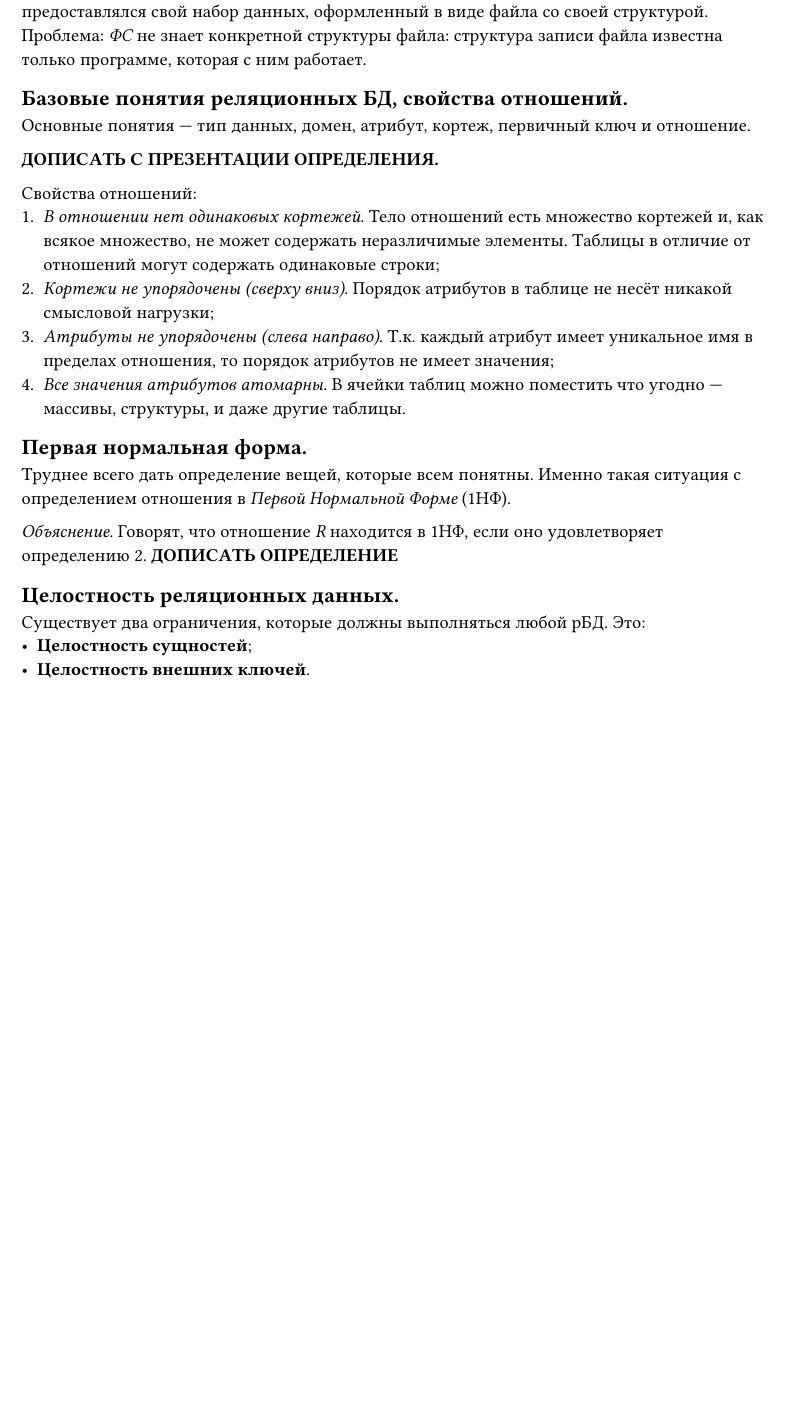
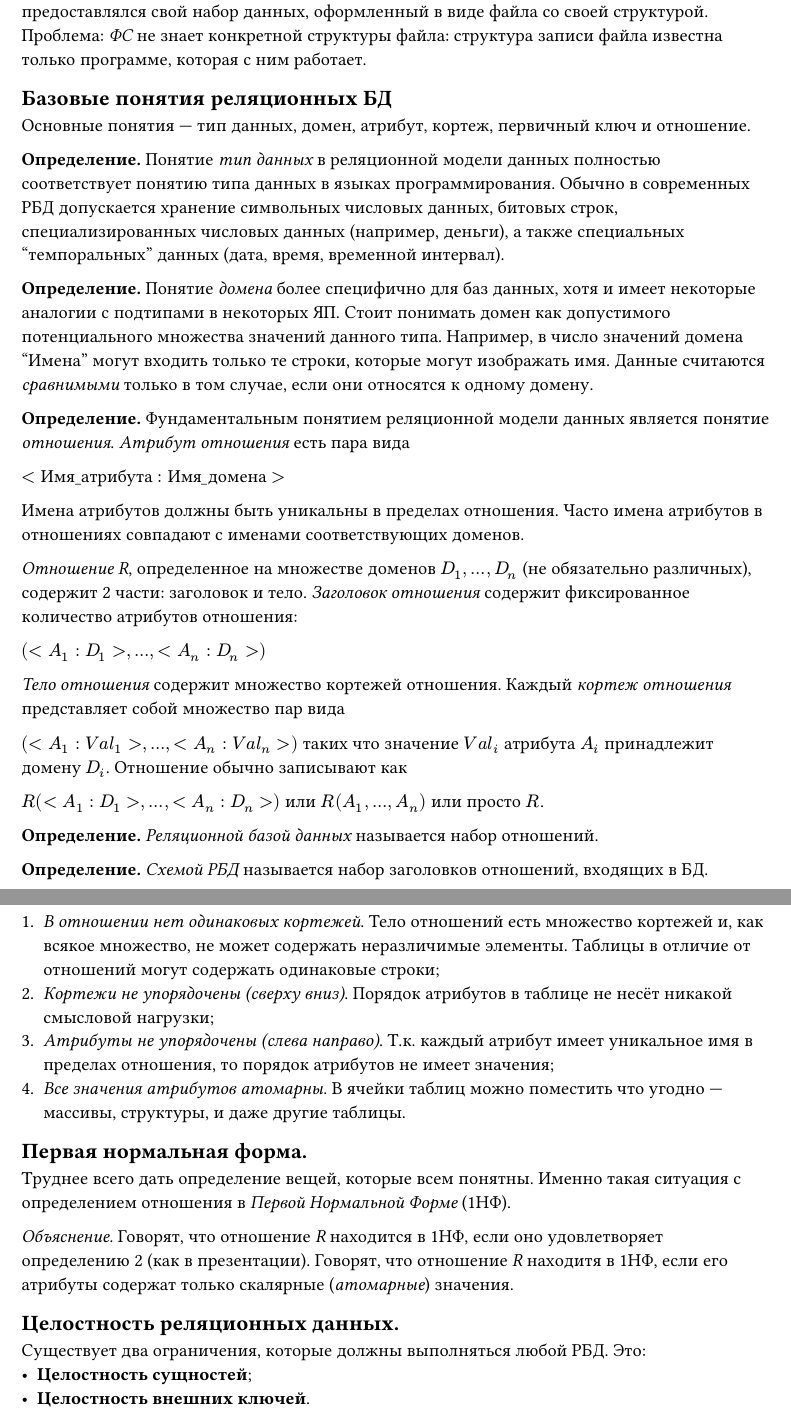
Before and after one commit to haritonn/term5, a Typst document (БД/src/main.typ, which reads БД/src/04_09_2025.typ): part of page 2 of 3 before the commit and two parts of pages 2 and 3 of 3 after it, the two joined at a grey line, cut so that both start at the same text, the shorter picture padded with empty space. Compiled offline with Typst 0.15.

Commit message:
fix: Исправления в лекциях БД, ЯФронт

```diff
--- a/БД/src/04_09_2025.typ
+++ b/БД/src/04_09_2025.typ
@@ -33,12 +33,41 @@
 со своей структурой. Проблема: _ФС_ не знает конкретной структуры файла: структура записи файла известна только программе,
 которая с ним работает.
 
-== Базовые понятия реляционных БД, свойства отношений.
+== Базовые понятия реляционных БД
 Основные понятия --- тип данных, домен, атрибут, кортеж, первичный ключ и отношение.
 
-*ДОПИСАТЬ С ПРЕЗЕНТАЦИИ ОПРЕДЕЛЕНИЯ.*
+*Определение.* Понятие _тип данных_ в реляционной модели данных полностью соответствует понятию типа данных в языках программирования.
+Обычно в современных РБД допускается хранение символьных числовых данных, битовых строк, специализированных числовых данных
+(например, деньги), а также специальных "темпоральных" данных (дата, время, временной интервал).
 
-Свойства отношений:
+*Определение.* Понятие _домена_ более специфично для баз данных, хотя и имеет некоторые аналогии с подтипами в некоторых ЯП. Стоит понимать домен
+как допустимого потенциального множества значений данного типа. Например, в число значений домена "Имена" могут входить только те строки,
+которые могут изображать имя. Данные считаются _сравнимыми_ только в том случае, если они относятся к одному домену.
+
+*Определение.* Фундаментальным понятием реляционной модели данных является понятие _отношения_. _Атрибут отношения_ есть пара вида
+
+$<"Имя_атрибута": "Имя_домена">$
+
+Имена атрибутов должны быть уникальны в пределах отношения. Часто имена атрибутов в отношениях совпадают с именами соответствующих доменов.
+
+_Отношение R_, определенное на множестве доменов $D_1, ..., D_n$ (не обязательно различных), содержит 2 части: заголовок и тело. _Заголовок отношения_ содержит
+фиксированное количество атрибутов отношения:
+
+$(<A_1:D_1>, ..., <A_n:D_n>)$
+
+_Тело отношения_ содержит множество кортежей отношения. Каждый _кортеж отношения_ представляет собой множество пар вида
+
+$(<A_1:V a l_1>, ..., <A_n:V a l_n>)$
+таких что значение $V a l_i$ атрибута $A_i$ принадлежит домену $D_i$. Отношение обычно записывают как
+
+$R(<A_1:D_1>, ..., <A_n:D_n>)$
+или $R(A_1, ..., A_n)$ или просто $R$.
+
+*Определение.* _Реляционной базой данных_ называется набор отношений.
+
+*Определение.* _Схемой РБД_ называется набор заголовков отношений, входящих в БД.
+
+== Свойства отношений
 + _В отношении нет одинаковых кортежей_. Тело отношений есть множество кортежей и, как всякое множество, не может содержать
   неразличимые элементы. Таблицы в отличие от отношений могут содержать одинаковые строки;
 + _Кортежи не упорядочены (сверху вниз)_. Порядок атрибутов в таблице не несёт никакой смысловой нагрузки;
@@ -50,13 +79,14 @@
 Труднее всего дать определение вещей, которые всем понятны. Именно такая ситуация с определением отношения в _Первой Нормальной
 Форме_ (1НФ).
 
-_Объяснение._ Говорят, что отношение _R_ находится в 1НФ, если оно удовлетворяет определению 2. *ДОПИСАТЬ ОПРЕДЕЛЕНИЕ*
+_Объяснение._ Говорят, что отношение _R_ находится в 1НФ, если оно удовлетворяет определению 2 (как в презентации). Говорят, что отношение _R_
+находитя в 1НФ, если его атрибуты содержат только скалярные (_атомарные_) значения.
 
 == Целостность реляционных данных.
-Существует два ограничения, которые должны выполняться любой рБД. Это:
+Существует два ограничения, которые должны выполняться любой РБД. Это:
 - *Целостность сущностей*;
 - *Целостность внешних ключей*.
-Прежде чем говорить о целостности сущностей, опишем использование `null`-значений в рБД.
+Прежде чем говорить о целостности сущностей, опишем использование `null`-значений в РБД.
 
 _Парадокс 1_. `null` значение не равно самому себе. Выражение `null=null` даёт значение НЕИЗВЕСТНО.
 
```
Also changed, not shown: ЯНДЕКС_ФРОНТ/src/main.typ (+1 -1 lines), БД/main.pdf (added), БД/src/main.pdf (deleted), ЯНДЕКС_ФРОНТ/main.pdf, БД/src/04_09_2025.typ (2 more changed lines).
